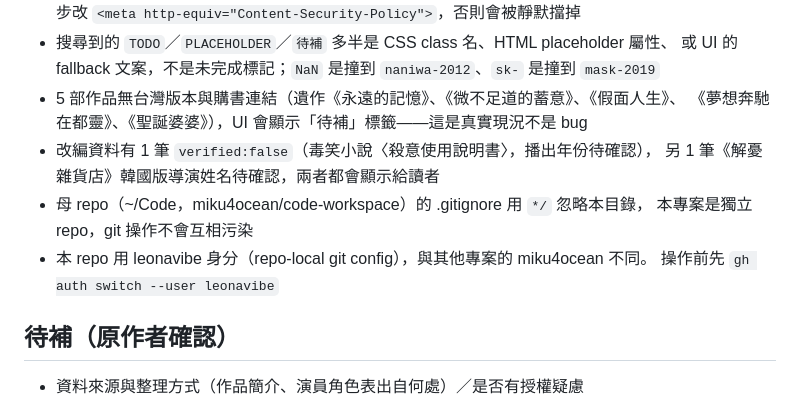
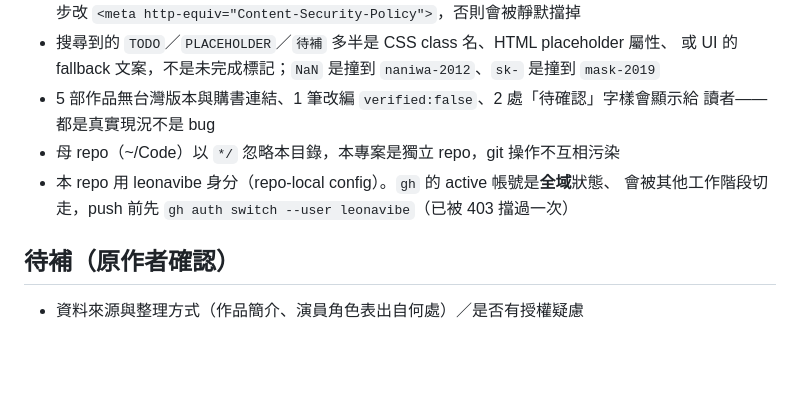
Before and after one commit to leonavibe/keigo-higashino-memorial, a Markdown page: HANDOFF.md, the part around the change. Rendered like a GitHub page; blank space fills up the shorter version.

Commit message:
docs: HANDOFF 壓回 60 行內，並補記 gh active 帳號是全域狀態的踩雷
Co-Authored-By: Claude Opus 5 (1M context) <noreply@anthropic.com>

```diff
--- a/HANDOFF.md
+++ b/HANDOFF.md
@@ -45,14 +45,11 @@
   加任何外部資源都要同步改 `<meta http-equiv="Content-Security-Policy">`，否則會被靜默擋掉
 - 搜尋到的 `TODO`／`PLACEHOLDER`／`待補` 多半是 CSS class 名、HTML placeholder 屬性、
   或 UI 的 fallback 文案，不是未完成標記；`NaN` 是撞到 `naniwa-2012`、`sk-` 是撞到 `mask-2019`
-- 5 部作品無台灣版本與購書連結（遺作《永遠的記憶》、《微不足道的蓄意》、《假面人生》、
-  《夢想奔馳在都靈》、《聖誕婆婆》），UI 會顯示「待補」標籤——這是真實現況不是 bug
-- 改編資料有 1 筆 `verified:false`（毒笑小說〈殺意使用說明書〉，播出年份待確認），
-  另 1 筆《解憂雜貨店》韓國版導演姓名待確認，兩者都會顯示給讀者
-- 母 repo（~/Code，miku4ocean/code-workspace）的 .gitignore 用 `*/` 忽略本目錄，
-  本專案是獨立 repo，git 操作不會互相污染
-- 本 repo 用 leonavibe 身分（repo-local git config），與其他專案的 miku4ocean 不同。
-  操作前先 `gh auth switch --user leonavibe`
+- 5 部作品無台灣版本與購書連結、1 筆改編 `verified:false`、2 處「待確認」字樣會顯示給
+  讀者——都是真實現況不是 bug
+- 母 repo（~/Code）以 `*/` 忽略本目錄，本專案是獨立 repo，git 操作不互相污染
+- 本 repo 用 leonavibe 身分（repo-local config）。`gh` 的 active 帳號是**全域**狀態、
+  會被其他工作階段切走，push 前先 `gh auth switch --user leonavibe`（已被 403 擋過一次）
 
 ## 待補（原作者確認）
 - 資料來源與整理方式（作品簡介、演員角色表出自何處）／是否有授權疑慮
```
